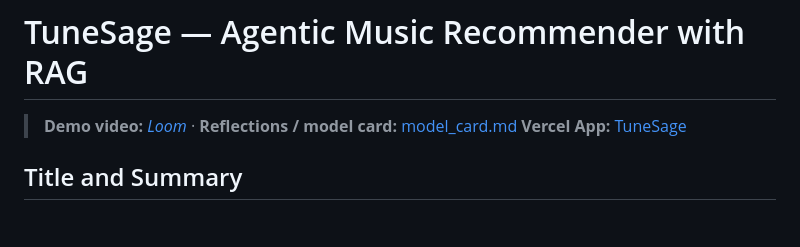
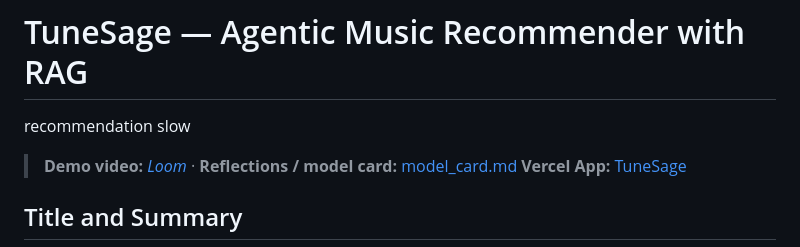
Before and after one commit to praisemanz/applied-ai-system-project, a Markdown page: README.md, the part around the change. GitHub-like rendering; blank space fills up the shorter version.

Commit message:
Add recommendation speed note to README
Added a new line to indicate recommendation speed.

```diff
--- a/README.md
+++ b/README.md
@@ -1,4 +1,5 @@
 # TuneSage — Agentic Music Recommender with RAG
+recommendation slow
 
 > **Demo video:** _[Loom](https://www.loom.com/share/f08c9934f758439a8a9a1c23d38a19e1)_ ·
 > **Reflections / model card:** [model_card.md](model_card.md)
```
